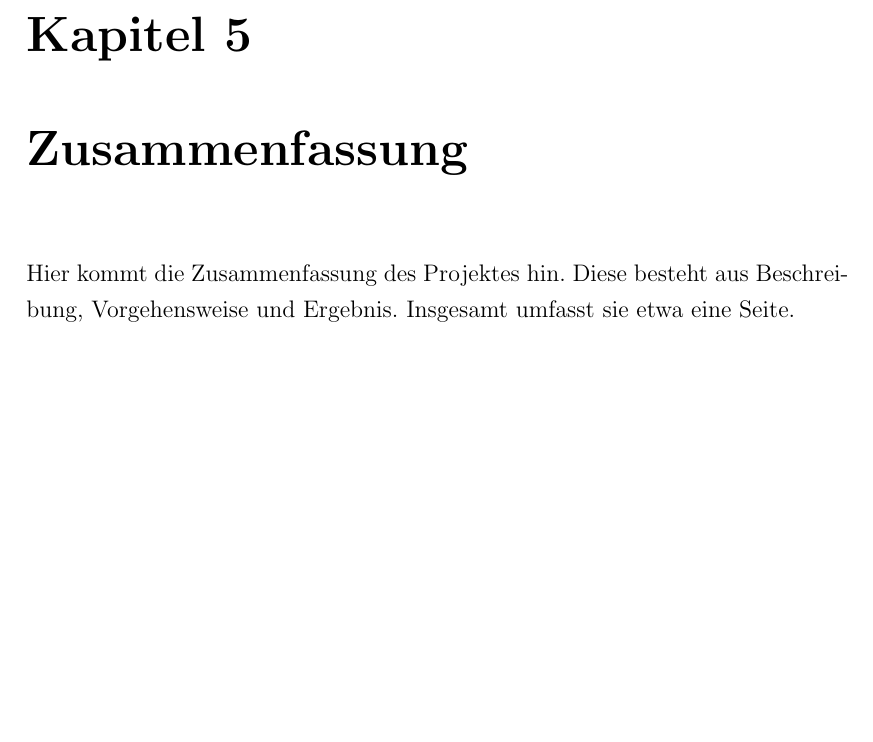
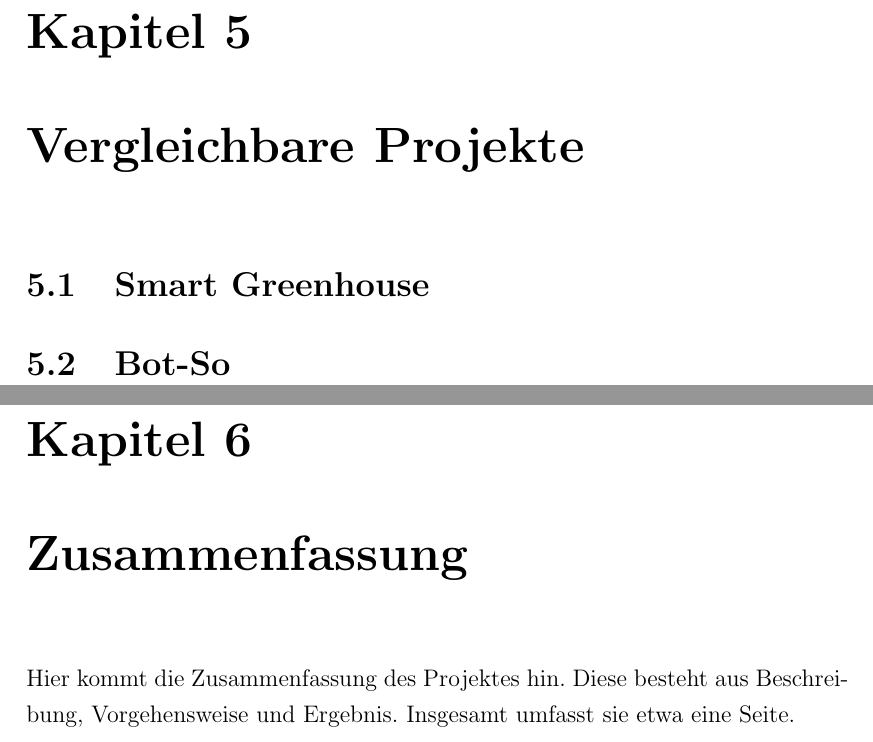
Before and after one commit to nicostaege/Studienarbeit, a LaTeX document (Studienarbeit.tex, which reads Kapitel/Hauptteil/VergleichbareProjekte.tex, Kapitel/Hauptteil/VergleichbareProjekte/Bot-So.tex, Kapitel/Hauptteil/VergleichbareProjekte/SmartGreenhouse.tex): part of page 28 of 32 before the commit and two parts of pages 29 and 30 of 34 after it, the two joined at a grey line, cut so that both start at the same text, the shorter picture padded with empty space. Compiled offline with pdfLaTeX.

Commit message:
new chapter Vergleichbare Projekte

```diff
--- /dev/null
+++ b/Kapitel/Hauptteil/VergleichbareProjekte.tex
@@ -0,0 +1,4 @@
+\chapter{Vergleichbare Projekte}\label{c:VergleichbareProjekte}
+
+\input{Kapitel/Hauptteil/VergleichbareProjekte/SmartGreenhouse.tex}
+\input{Kapitel/Hauptteil/VergleichbareProjekte/Bot-So.tex}
--- /dev/null
+++ b/Kapitel/Hauptteil/VergleichbareProjekte/Bot-So.tex
@@ -0,0 +1 @@
+\section{Bot-So}\label{s:Bot-So}
--- /dev/null
+++ b/Kapitel/Hauptteil/VergleichbareProjekte/SmartGreenhouse.tex
@@ -0,0 +1 @@
+\section{Smart Greenhouse}\label{s:SmartGreenhouse}
--- a/Studienarbeit.tex
+++ b/Studienarbeit.tex
@@ -186,6 +186,7 @@ Kurs                & \Kursbezeichnung    \\
 \input{Kapitel/Hauptteil/IoT.tex}
 \input{Kapitel/Hauptteil/Grundlagen.tex}
 \input{Kapitel/Hauptteil/PraktischeArbeiten.tex}
+\input{Kapitel/Hauptteil/VergleichbareProjekte.tex}
 \input{Kapitel/Schluss/Zusammenfassung.tex}
 \newpage
 
```
Also changed, not shown: Kapitel/Hauptteil/PraktischeArbeiten.tex (+1 -1 lines), Studienarbeit.pdf, 7 other files.
